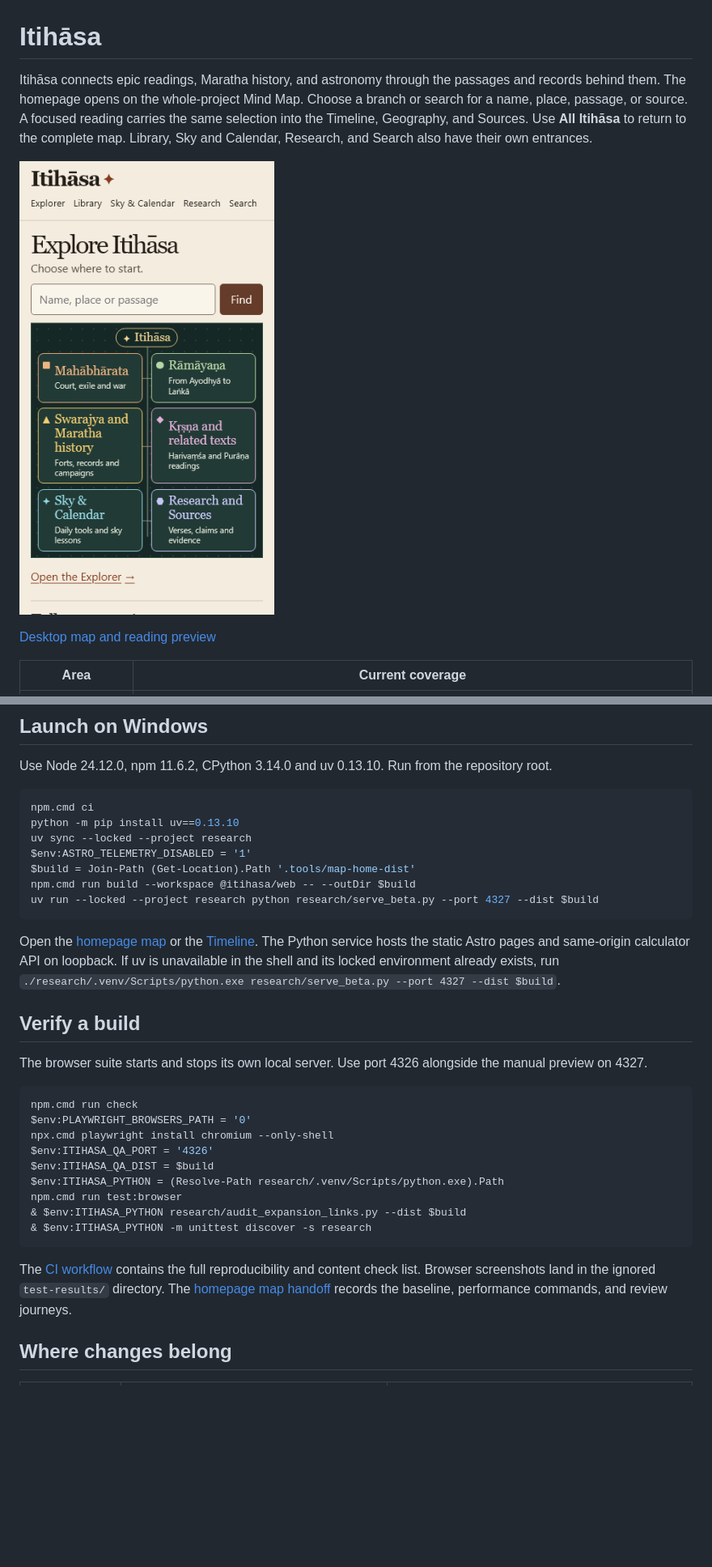
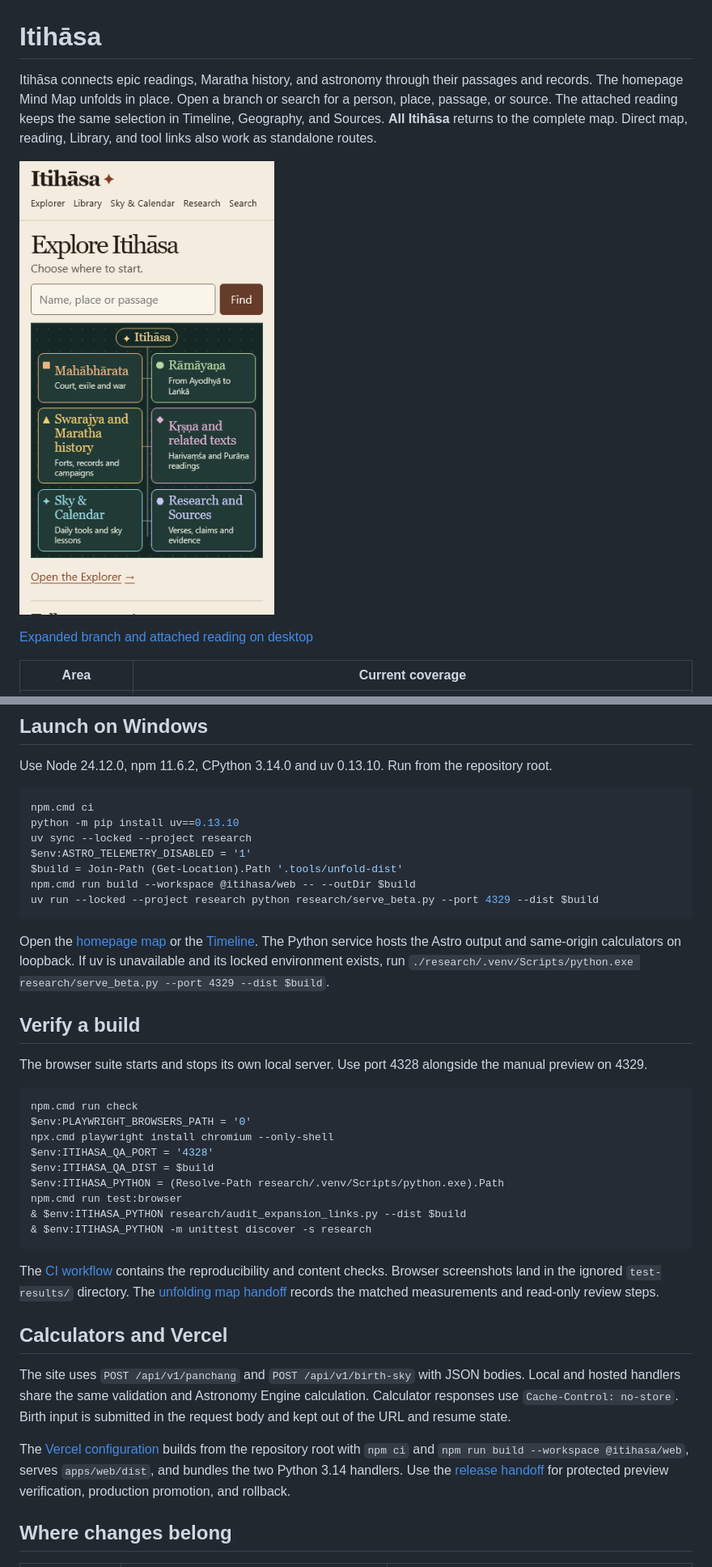
Before and after one commit to NeilMeher/itihasa, a Markdown page: README.md, 2 parts joined by grey strips. Shown at 81% size. Drawn GitHub-style; pictures changed too: docs/images/unfold-overview-360.png (added); blank space fills up the shorter version.

Commit message:
Verify and document the unfolding map release

````diff
--- a/README.md
+++ b/README.md
@@ -1,10 +1,10 @@
 # Itihāsa
 
-Itihāsa connects epic readings, Maratha history, and astronomy through the passages and records behind them. The homepage opens on the whole-project Mind Map. Choose a branch or search for a name, place, passage, or source. A focused reading carries the same selection into the Timeline, Geography, and Sources. Use **All Itihāsa** to return to the complete map. Library, Sky and Calendar, Research, and Search also have their own entrances.
+Itihāsa connects epic readings, Maratha history, and astronomy through their passages and records. The homepage Mind Map unfolds in place. Open a branch or search for a person, place, passage, or source. The attached reading keeps the same selection in Timeline, Geography, and Sources. **All Itihāsa** returns to the complete map. Direct map, reading, Library, and tool links also work as standalone routes.
 
-![The six Itihāsa branches on the mobile homepage](docs/images/map-home-mobile.png)
+![The six Itihāsa branches on the mobile homepage](docs/images/unfold-overview-360.png)
 
-[Desktop map and reading preview](docs/images/map-home-desktop.png)
+[Expanded branch and attached reading on desktop](docs/images/unfold-reading-1280.png)
 
 | Area | Current coverage |
 | --- | --- |
@@ -25,22 +25,22 @@ npm.cmd ci
 python -m pip install uv==0.13.10
 uv sync --locked --project research
 $env:ASTRO_TELEMETRY_DISABLED = '1'
-$build = Join-Path (Get-Location).Path '.tools/map-home-dist'
+$build = Join-Path (Get-Location).Path '.tools/unfold-dist'
 npm.cmd run build --workspace @itihasa/web -- --outDir $build
-uv run --locked --project research python research/serve_beta.py --port 4327 --dist $build
+uv run --locked --project research python research/serve_beta.py --port 4329 --dist $build
 ```
 
-Open the [homepage map](http://127.0.0.1:4327/) or the [Timeline](http://127.0.0.1:4327/explorer/). The Python service hosts the static Astro pages and same-origin calculator API on loopback. If uv is unavailable in the shell and its locked environment already exists, run `./research/.venv/Scripts/python.exe research/serve_beta.py --port 4327 --dist $build`.
+Open the [homepage map](http://127.0.0.1:4329/) or the [Timeline](http://127.0.0.1:4329/explorer/). The Python service hosts the Astro output and same-origin calculators on loopback. If uv is unavailable and its locked environment exists, run `./research/.venv/Scripts/python.exe research/serve_beta.py --port 4329 --dist $build`.
 
 ## Verify a build
 
-The browser suite starts and stops its own local server. Use port 4326 alongside the manual preview on 4327.
+The browser suite starts and stops its own local server. Use port 4328 alongside the manual preview on 4329.
 
 ```powershell
 npm.cmd run check
 $env:PLAYWRIGHT_BROWSERS_PATH = '0'
 npx.cmd playwright install chromium --only-shell
-$env:ITIHASA_QA_PORT = '4326'
+$env:ITIHASA_QA_PORT = '4328'
 $env:ITIHASA_QA_DIST = $build
 $env:ITIHASA_PYTHON = (Resolve-Path research/.venv/Scripts/python.exe).Path
 npm.cmd run test:browser
@@ -48,7 +48,13 @@ npm.cmd run test:browser
 & $env:ITIHASA_PYTHON -m unittest discover -s research
 ```
 
-The [CI workflow](.github/workflows/foundation.yml) contains the full reproducibility and content check list. Browser screenshots land in the ignored `test-results/` directory. The [homepage map handoff](docs/Mind-Map-Home.md) records the baseline, performance commands, and review journeys.
+The [CI workflow](.github/workflows/foundation.yml) contains the reproducibility and content checks. Browser screenshots land in the ignored `test-results/` directory. The [unfolding map handoff](docs/Unfolding-Map-Release.md) records the matched measurements and read-only review steps.
+
+## Calculators and Vercel
+
+The site uses `POST /api/v1/panchang` and `POST /api/v1/birth-sky` with JSON bodies. Local and hosted handlers share the same validation and Astronomy Engine calculation. Calculator responses use `Cache-Control: no-store`. Birth input is submitted in the request body and kept out of the URL and resume state.
+
+The [Vercel configuration](vercel.json) builds from the repository root with `npm ci` and `npm run build --workspace @itihasa/web`, serves `apps/web/dist`, and bundles the two Python 3.14 handlers. Use the [release handoff](docs/Unfolding-Map-Release.md) for protected preview verification, production promotion, and rollback.
 
 ## Where changes belong
 
````
Also changed, not shown: docs/Unfolding-Map-Release.md (added, +75 -0 lines), docs/images/unfold-reading-1280.png (added), 5 other files.
